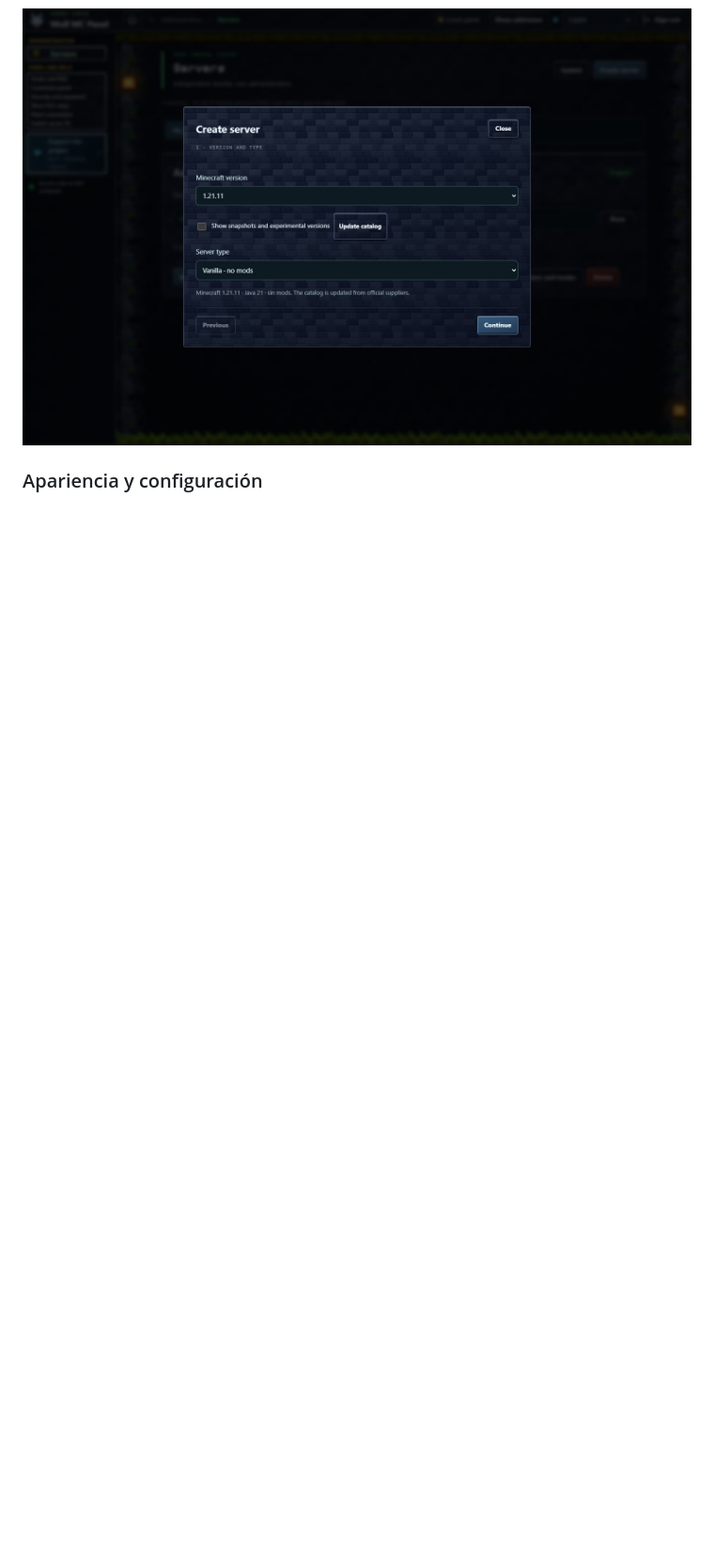
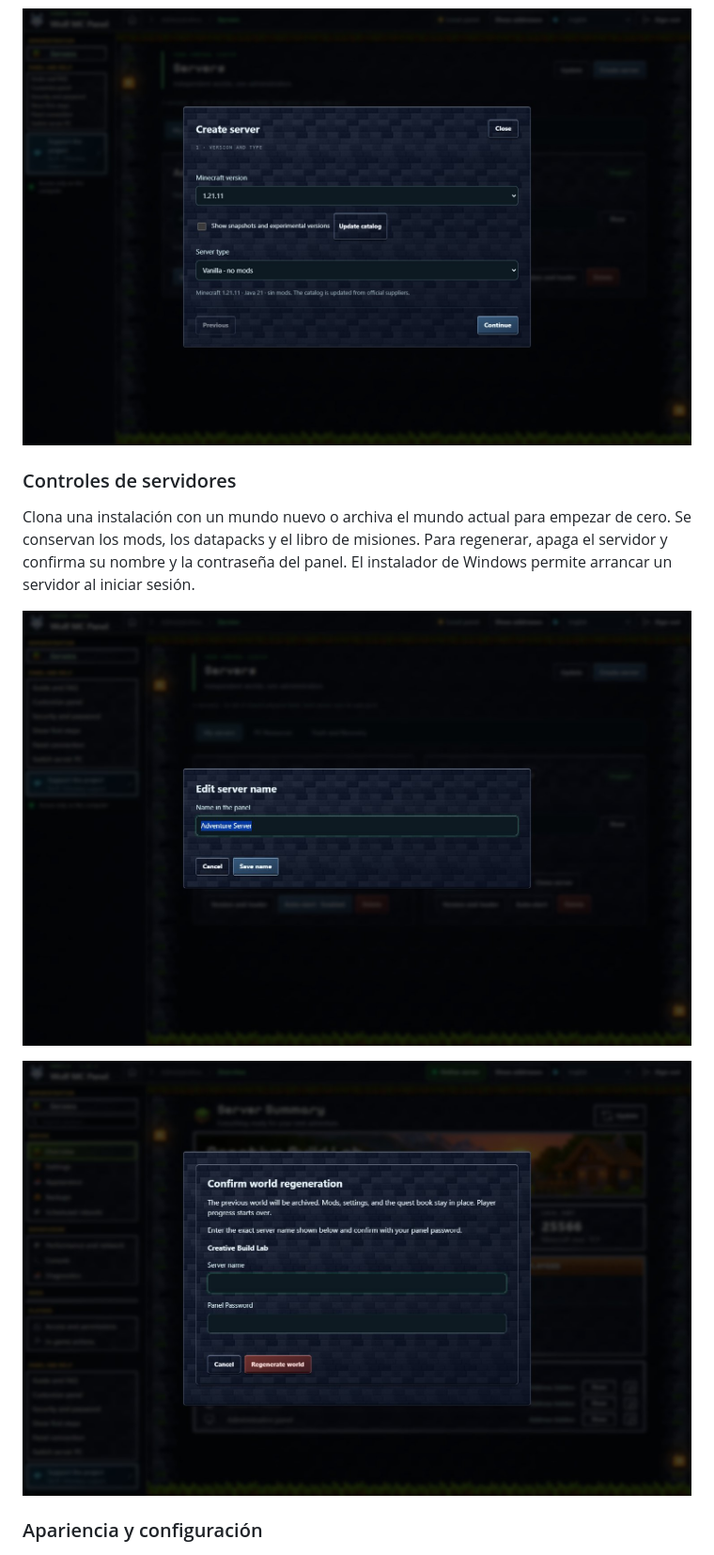
Before and after one commit to Lobodk/wolf-mc-panel, a Markdown page: docs/README.es.md, the part around the change. Shown at 94% size. Drawn GitHub-style; pictures changed too: assets/screenshots/regenerate-world.jpg (added), assets/screenshots/rename-server.jpg (added); blank space fills up the shorter version.

Commit message:
Add server controls and refresh the English screenshot gallery

```diff
--- a/docs/README.es.md
+++ b/docs/README.es.md
@@ -17,6 +17,15 @@ Las capturas muestran el panel público en inglés con datos de demostración. E
 ![Recursos del equipo y versiones de Java](../assets/screenshots/servers.jpg)
 
 ![Asistente para crear un servidor](../assets/screenshots/create-server.jpg)
+
+### Controles de servidores
+
+Clona una instalación con un mundo nuevo o archiva el mundo actual para empezar de cero. Se conservan los mods, los datapacks y el libro de misiones. Para regenerar, apaga el servidor y confirma su nombre y la contraseña del panel. El instalador de Windows permite arrancar un servidor al iniciar sesión.
+
+![Editar el nombre desde la ficha](../assets/screenshots/rename-server.jpg)
+
+![Confirmar la regeneración de un mundo](../assets/screenshots/regenerate-world.jpg)
+
 
 ### Apariencia y configuración
 
```
Also changed, not shown: README.md (+9 -0 lines), docs/CHANGELOG.md (+7 -0 lines), assets/screenshots/overview.jpg, assets/screenshots/servers-en.jpg, 11 other files.
